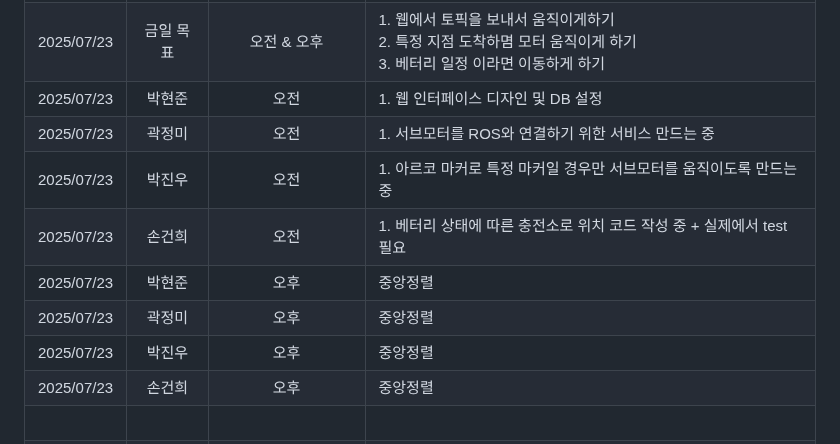
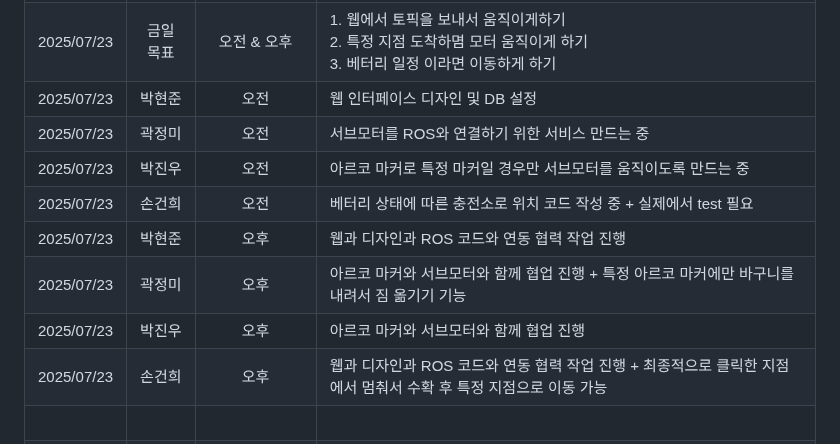
Before and after one commit to NICESONY/turtlebot3_project, a Markdown page: README.md, the part around one of its changes. Rendered like a GitHub page.

```diff
--- a/README.md
+++ b/README.md
@@ -43,12 +43,12 @@
 |2025/07/22 |손건희|오후|사람 따라가기 완료, 일정 거리 유지 가능|
 | |<br> | | |
 |2025/07/23 |금일 목표|오전 & 오후|1. 웹에서 토픽을 보내서 움직이게하기 <br> 2. 특정 지점 도착하몀 모터 움직이게 하기 <br> 3. 베터리 일정 이라면 이동하게 하기|
-|2025/07/23 |박현준|오전|1. 웹 인터페이스 디자인 및 DB 설정 |
-|2025/07/23 |곽정미|오전|1. 서브모터를 ROS와 연결하기 위한 서비스 만드는 중|
-|2025/07/23 |박진우|오전|1. 아르코 마커로 특정 마커일 경우만 서브모터를 움직이도록 만드는 중|
-|2025/07/23 |손건희|오전|1. 베터리 상태에 따른 충전소로 위치 코드 작성 중 + 실제에서 test 필요|
-|2025/07/23 |박현준|오후|중앙정렬|
-|2025/07/23 |곽정미|오후|중앙정렬|
-|2025/07/23 |박진우|오후|중앙정렬|
-|2025/07/23 |손건희|오후|중앙정렬|
+|2025/07/23 |박현준|오전|웹 인터페이스 디자인 및 DB 설정 |
+|2025/07/23 |곽정미|오전|서브모터를 ROS와 연결하기 위한 서비스 만드는 중|
+|2025/07/23 |박진우|오전|아르코 마커로 특정 마커일 경우만 서브모터를 움직이도록 만드는 중|
+|2025/07/23 |손건희|오전|베터리 상태에 따른 충전소로 위치 코드 작성 중 + 실제에서 test 필요|
+|2025/07/23 |박현준|오후|웹과 디자인과 ROS 코드와 연동 협력 작업 진행|
+|2025/07/23 |곽정미|오후|아르코 마커와 서브모터와 함께 협업 진행 + 특정 아르코 마커에만 바구니를 내려서 짐 옮기기 기능|
+|2025/07/23 |박진우|오후|아르코 마커와 서브모터와 함께 협업 진행|
+|2025/07/23 |손건희|오후|웹과 디자인과 ROS 코드와 연동 협력 작업 진행 + 최종적으로 클릭한 지점에서 멈춰서 수확 후 특정 지점으로 이동 가능|
 | | <br>| | |
```
Also changed, not shown: other parts of README.md (+8 -8 lines).
